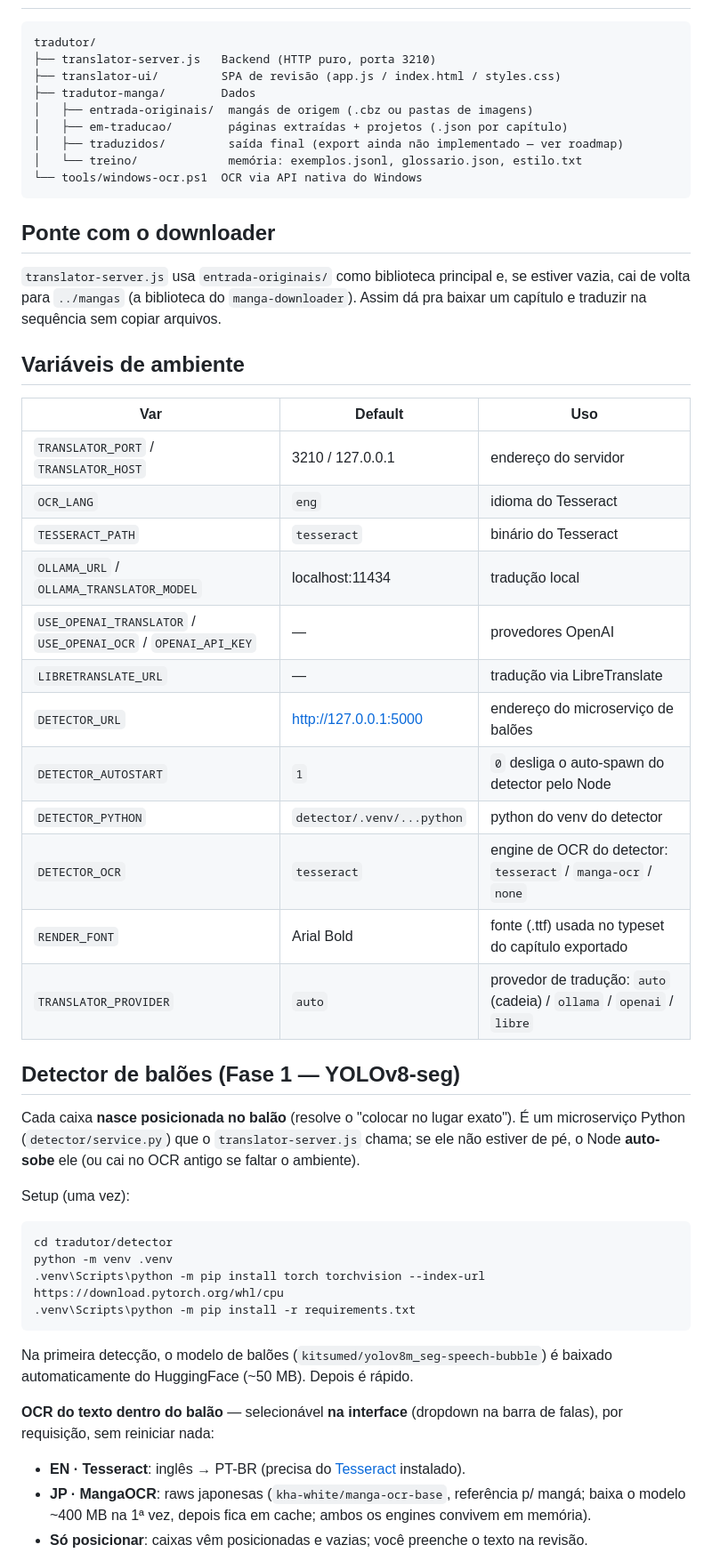
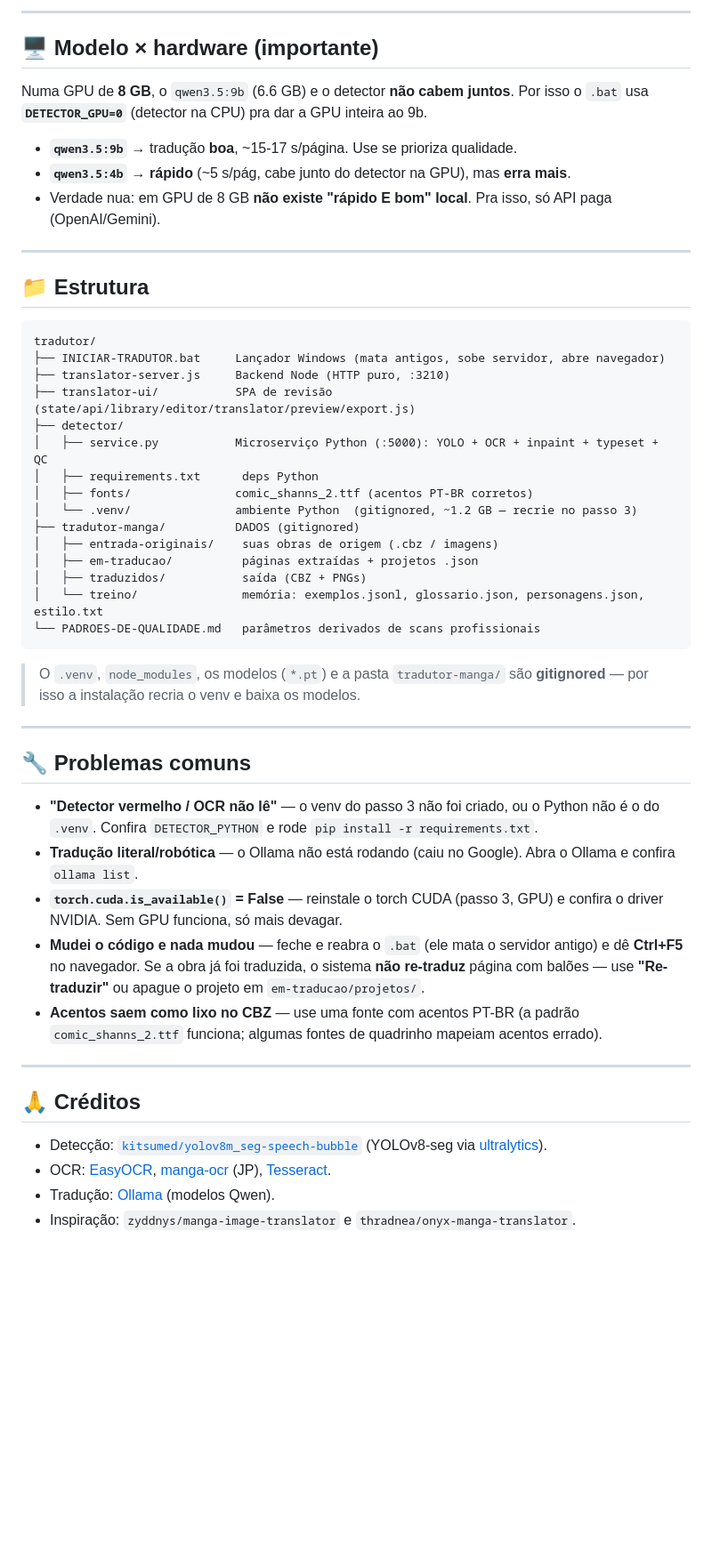
Before and after one commit to Tonsoaresmt/Tradu-ao-, a Markdown page: README.md, the part around one of its changes. Shown at 89% size. Drawn GitHub-style; blank space fills up the shorter version.

````diff
--- a/README.md
+++ b/README.md
@@ -29,61 +144,61 @@ dependências (`fs-extra`, `extract-zip`) no `node_modules` do projeto pai, ent
+---
+
+## 🖥️ Modelo × hardware (importante)
+
+Numa GPU de **8 GB**, o `qwen3.5:9b` (6.6 GB) e o detector **não cabem juntos**. Por isso o
+`.bat` usa **`DETECTOR_GPU=0`** (detector na CPU) pra dar a GPU inteira ao 9b.
+
+- **`qwen3.5:9b`** → tradução **boa**, ~15-17 s/página. Use se prioriza qualidade.
+- **`qwen3.5:4b`** → **rápido** (~5 s/pág, cabe junto do detector na GPU), mas **erra mais**.
+- Verdade nua: em GPU de 8 GB **não existe "rápido E bom" local**. Pra isso, só API paga (OpenAI/Gemini).
+
+---
+
+## 📁 Estrutura
 
 ```
 tradutor/
-├── translator-server.js   Backend (HTTP puro, porta 3210)
-├── translator-ui/         SPA de revisão (app.js / index.html / styles.css)
-├── tradutor-manga/        Dados
-│   ├── entrada-originais/  mangás de origem (.cbz ou pastas de imagens)
-│   ├── em-traducao/        páginas extraídas + projetos (.json por capítulo)
-│   ├── traduzidos/         saída final (export ainda não implementado — ver roadmap)
-│   └── treino/             memória: exemplos.jsonl, glossario.json, estilo.txt
-└── tools/windows-ocr.ps1  OCR via API nativa do Windows
+├── INICIAR-TRADUTOR.bat     Lançador Windows (mata antigos, sobe servidor, abre navegador)
+├── translator-server.js     Backend Node (HTTP puro, :3210)
+├── translator-ui/           SPA de revisão (state/api/library/editor/translator/preview/export.js)
+├── detector/
+│   ├── service.py           Microserviço Python (:5000): YOLO + OCR + inpaint + typeset + QC
+│   ├── requirements.txt      deps Python
+│   ├── fonts/               comic_shanns_2.ttf (acentos PT-BR corretos)
+│   └── .venv/               ambiente Python  (gitignored, ~1.2 GB — recrie no passo 3)
+├── tradutor-manga/          DADOS (gitignored)
+│   ├── entrada-originais/    suas obras de origem (.cbz / imagens)
+│   ├── em-traducao/          páginas extraídas + projetos .json
+│   ├── traduzidos/           saída (CBZ + PNGs)
+│   └── treino/               memória: exemplos.jsonl, glossario.json, personagens.json, estilo.txt
+└── PADROES-DE-QUALIDADE.md   parâmetros derivados de scans profissionais
 ```
 
-## Ponte com o downloader
+> O `.venv`, `node_modules`, os modelos (`*.pt`) e a pasta `tradutor-manga/` são
+> **gitignored** — por isso a instalação recria o venv e baixa os modelos.
 
-`translator-server.js` usa `entrada-originais/` como biblioteca principal e, se estiver
-vazia, cai de volta para `../mangas` (a biblioteca do `manga-downloader`). Assim dá pra
-baixar um capítulo e traduzir na sequência sem copiar arquivos.
+---
 
-## Variáveis de ambiente
+## 🔧 Problemas comuns
 
-| Var | Default | Uso |
-|---|---|---|
-| `TRANSLATOR_PORT` / `TRANSLATOR_HOST` | 3210 / 127.0.0.1 | endereço do servidor |
-| `OCR_LANG` | `eng` | idioma do Tesseract |
-| `TESSERACT_PATH` | `tesseract` | binário do Tesseract |
-| `OLLAMA_URL` / `OLLAMA_TRANSLATOR_MODEL` | localhost:11434 | tradução local |
-| `USE_OPENAI_TRANSLATOR` / `USE_OPENAI_OCR` / `OPENAI_API_KEY` | — | provedores OpenAI |
-| `LIBRETRANSLATE_URL` | — | tradução via LibreTranslate |
-| `DETECTOR_URL` | http://127.0.0.1:5000 | endereço do microserviço de balões |
-| `DETECTOR_AUTOSTART` | `1` | `0` desliga o auto-spawn do detector pelo Node |
-| `DETECTOR_PYTHON` | `detector/.venv/...python` | python do venv do detector |
-| `DETECTOR_OCR` | `tesseract` | engine de OCR do detector: `tesseract` / `manga-ocr` / `none` |
-| `RENDER_FONT` | Arial Bold | fonte (.ttf) usada no typeset do capítulo exportado |
-| `TRANSLATOR_PROVIDER` | `auto` | provedor de tradução: `auto` (cadeia) / `ollama` / `openai` / `libre` |
+- **"Detector vermelho / OCR não lê"** — o venv do passo 3 não foi criado, ou o Python não
+  é o do `.venv`. Confira `DETECTOR_PYTHON` e rode `pip install -r requirements.txt`.
+- **Tradução literal/robótica** — o Ollama não está rodando (caiu no Google). Abra o Ollama
+  e confira `ollama list`.
+- **`torch.cuda.is_available()` = False** — reinstale o torch CUDA (passo 3, GPU) e confira o
+  driver NVIDIA. Sem GPU funciona, só mais devagar.
+- **Mudei o código e nada mudou** — feche e reabra o `.bat` (ele mata o servidor antigo) e dê
+  **Ctrl+F5** no navegador. Se a obra já foi traduzida, o sistema **não re-traduz** página com
+  balões — use **"Re-traduzir"** ou apague o projeto em `em-traducao/projetos/`.
+- **Acentos saem como lixo no CBZ** — use uma fonte com acentos PT-BR (a padrão
+  `comic_shanns_2.ttf` funciona; algumas fontes de quadrinho mapeiam acentos errado).
 
-## Detector de balões (Fase 1 — YOLOv8-seg)
+---
 
-Cada caixa **nasce posicionada no balão** (resolve o "colocar no lugar exato"). É um
-microserviço Python (`detector/service.py`) que o `translator-server.js` chama; se ele
-não estiver de pé, o Node **auto-sobe** ele (ou cai no OCR antigo se faltar o ambiente).
+## 🙏 Créditos
 
-Setup (uma vez):
+- Detecção: [`kitsumed/yolov8m_seg-speech-bubble`](https://huggingface.co/kitsumed/yolov8m_seg-speech-bubble) (YOLOv8-seg via [ultralytics](https://github.com/ultralytics/ultralytics)).
+- OCR: [EasyOCR](https://github.com/JaidedAI/EasyOCR), [manga-ocr](https://github.com/kha-white/manga-ocr) (JP), [Tesseract](https://github.com/tesseract-ocr/tesseract).
+- Tradução: [Ollama](https://ollama.com) (modelos Qwen).
+- Inspiração: `zyddnys/manga-image-translator` e `thradnea/onyx-manga-translator`.
 
-```bash
-cd tradutor/detector
-python -m venv .venv
-.venv\Scripts\python -m pip install torch torchvision --index-url https://download.pytorch.org/whl/cpu
-.venv\Scripts\python -m pip install -r requirements.txt
-```
-
-Na primeira detecção, o modelo de balões (`kitsumed/yolov8m_seg-speech-bubble`) é baixado
-automaticamente do HuggingFace (~50 MB). Depois é rápido.
-
-**OCR do texto dentro do balão** — selecionável **na interface** (dropdown na barra de
-falas), por requisição, sem reiniciar nada:
-- **EN · Tesseract**: inglês → PT-BR (precisa do [Tesseract](https://github.com/UB-Mannheim/tesseract/wiki) instalado).
-- **JP · MangaOCR**: raws japonesas (`kha-white/manga-ocr-base`, referência p/ mangá; baixa
-  o modelo ~400 MB na 1ª vez, depois fica em cache; ambos os engines convivem em memória).
-- **Só posicionar**: caixas vêm posicionadas e vazias; você preenche o texto na revisão.
-
````
Also changed, not shown: other parts of README.md (+136 -74 lines).
